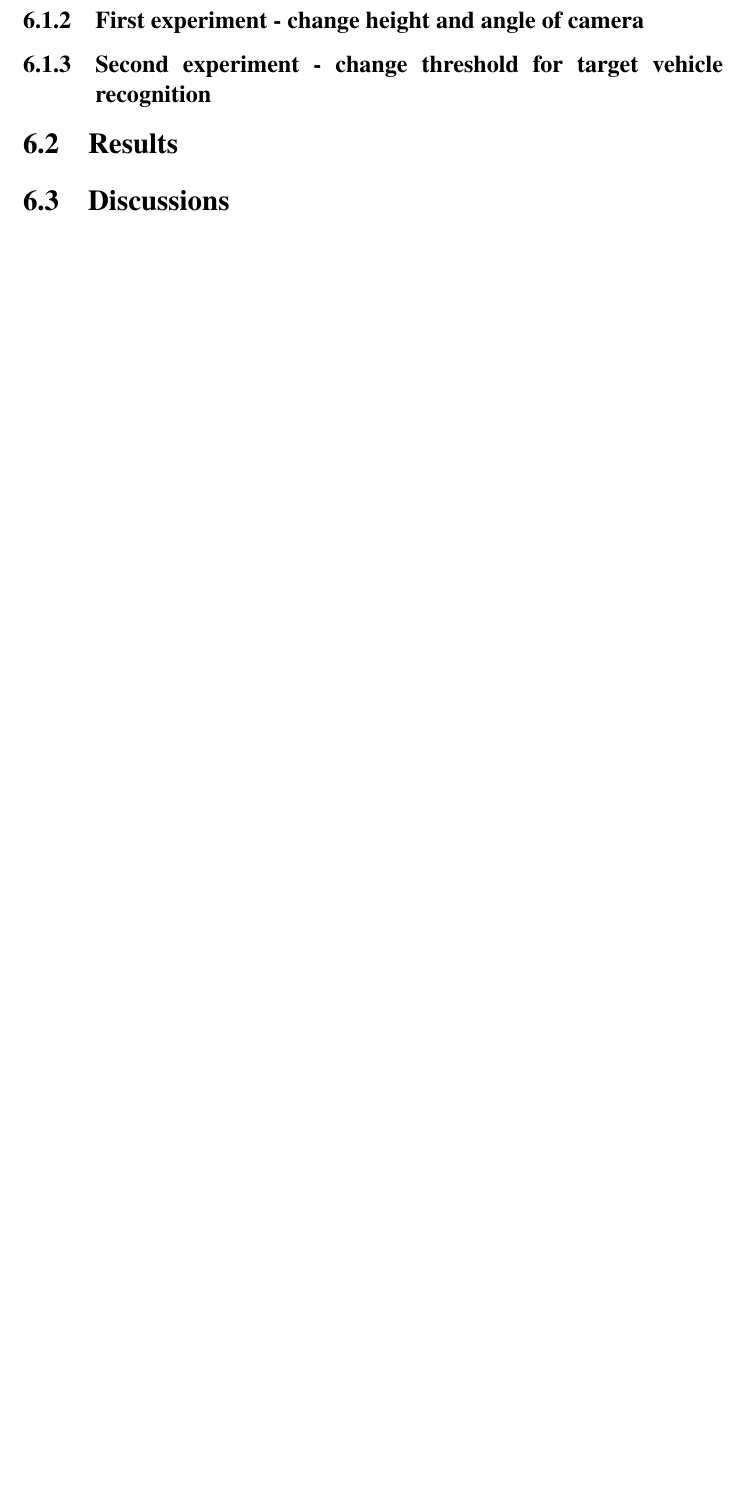
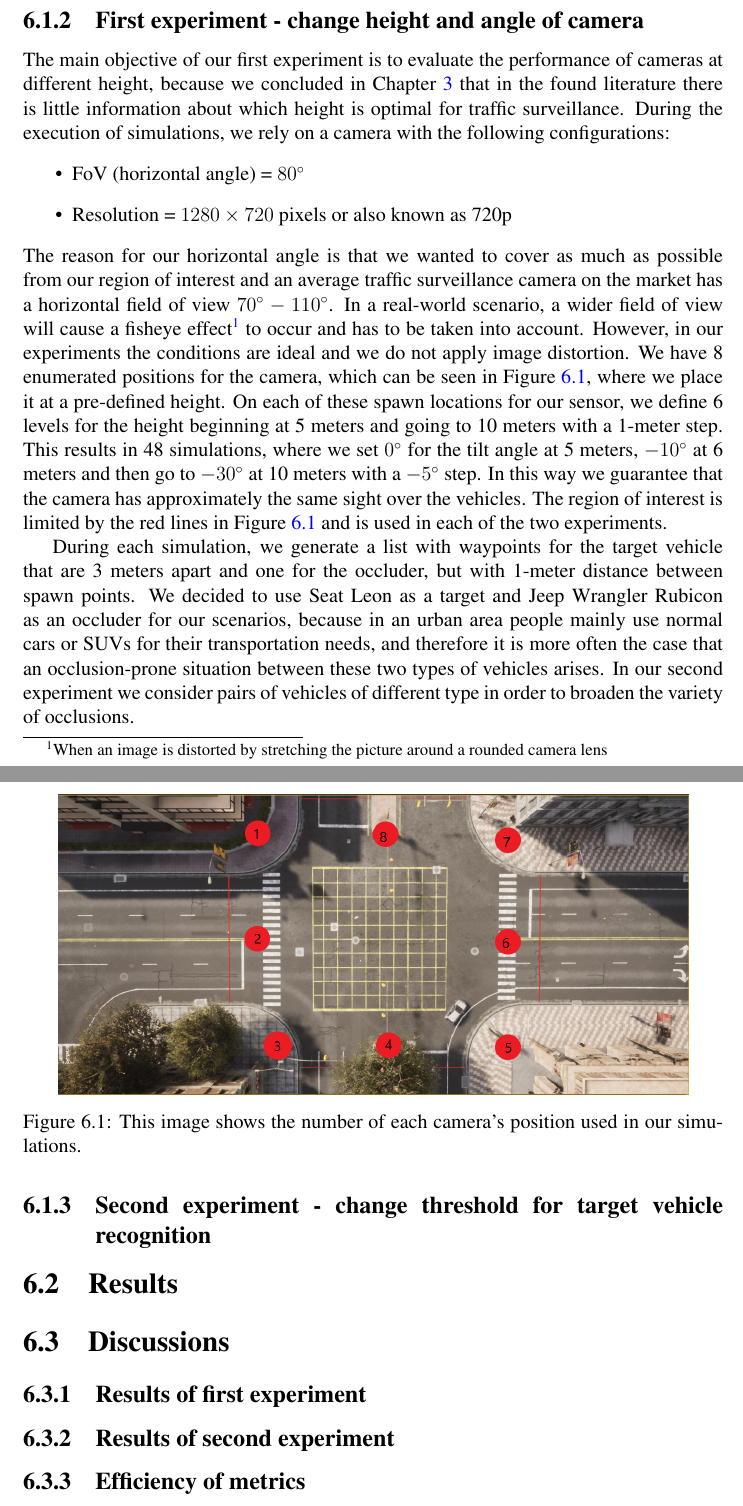
Before and after one commit to gogokotsev00/bachelor_thesis_github, a LaTeX thesis (Bachelor Thesis Georgi Kotsev/thesis.tex, which reads Bachelor Thesis Georgi Kotsev/input/05_evaluation.tex): part of page 46 of 53 before the commit and two parts of pages 46 and 47 of 54 after it, the two joined at a grey line, cut so that both start at the same text, the shorter picture padded with empty space. Compiled offline with pdfLaTeX.

Commit message:
Thesis v15.12.0

```diff
--- a/Bachelor Thesis Georgi Kotsev/input/05_evaluation.tex
+++ b/Bachelor Thesis Georgi Kotsev/input/05_evaluation.tex
@@ -19,15 +20,31 @@ The following list contains technical specifications of the machine, which all e
 \subsection{First experiment - change height and angle of camera}
+The main objective of our first experiment is to evaluate the performance of cameras at different height, because we concluded in Chapter \ref{problem_analysis} that in the found literature there is little information about which height is optimal for traffic surveillance. During the execution of simulations, we rely on a camera with the following configurations:
+\begin{itemize}
+    \item FoV (horizontal angle) = $80^{\circ}$
+    \item Resolution = $1280\times720$ pixels or also known as 720p
+\end{itemize}
+The reason for our horizontal angle is that we wanted to cover as much as possible from our region of interest and an average traffic surveillance camera on the market has a horizontal field of view $70^{\circ} - 110^{\circ}$. In a real-world scenario, a wider field of view will cause a fisheye effect\footnote{When an image is distorted by stretching the picture around a rounded camera lens} to occur and has to be taken into account. However, in our experiments the conditions are ideal and we do not apply image distortion. We have 8 enumerated positions for the camera, which can be seen in Figure \ref{fig:positions_enumerated}, where we place it at a pre-defined height. On each of these spawn locations for our sensor, we define 6 levels for the height beginning at 5 meters and going to 10 meters with a 1-meter step. This results in 48 simulations, where we set $0^{\circ}$ for the tilt angle at 5 meters, $-10^{\circ}$ at 6 meters and then go to $-30^{\circ}$ at 10 meters with a $-5^{\circ}$ step. In this way we guarantee that the camera has approximately the same sight over the vehicles. The region of interest is limited by the red lines in Figure \ref{fig:positions_enumerated} and is used in each of the two experiments.
+
+During each simulation, we generate a list with waypoints for the target vehicle that are 3 meters apart and one for the occluder, but with 1-meter distance between spawn points. We decided to use Seat Leon as a target and Jeep Wrangler Rubicon as an occluder for our scenarios, because in an urban area people mainly use normal cars or SUVs for their transportation needs, and therefore it is more often the case that an occlusion-prone situation between these two types of vehicles arises. In our second experiment we consider pairs of vehicles of different type in order to broaden the variety of occlusions.
+
+\begin{figure} [h!]
+    \centering
+    \includegraphics[width=0.90\textwidth]{images/positions_numerated.png}
+    \caption[Enumerated camera positions]{This image shows the number of each camera's position used in our simulations.}
+    \label{fig:positions_enumerated}
+\end{figure}
 
 \subsection{Second experiment - change threshold for target vehicle recognition}
 
 %###################################################################################
 %###################### Results             ########################################
 %###################################################################################
-\section{Results}
-\label{results}
+\section{Results}\label{results}
 
 %###################################################################################
 %###################### Discussions         ########################################
 %###################################################################################
-\section{Discussions}
-\label{discussions}
+\section{Discussions}\label{discussions}
+\subsection{Results of first experiment}
+\subsection{Results of second experiment}
+\subsection{Efficiency of metrics}
```
Also changed, not shown: Bachelor Thesis Georgi Kotsev/input/04_main_part_2.tex (+17 -14 lines), Bachelor Thesis Georgi Kotsev/images/positions_numerated.png (added), Bachelor Thesis Georgi Kotsev/input/05_evaluation.tex (5 more changed lines).
